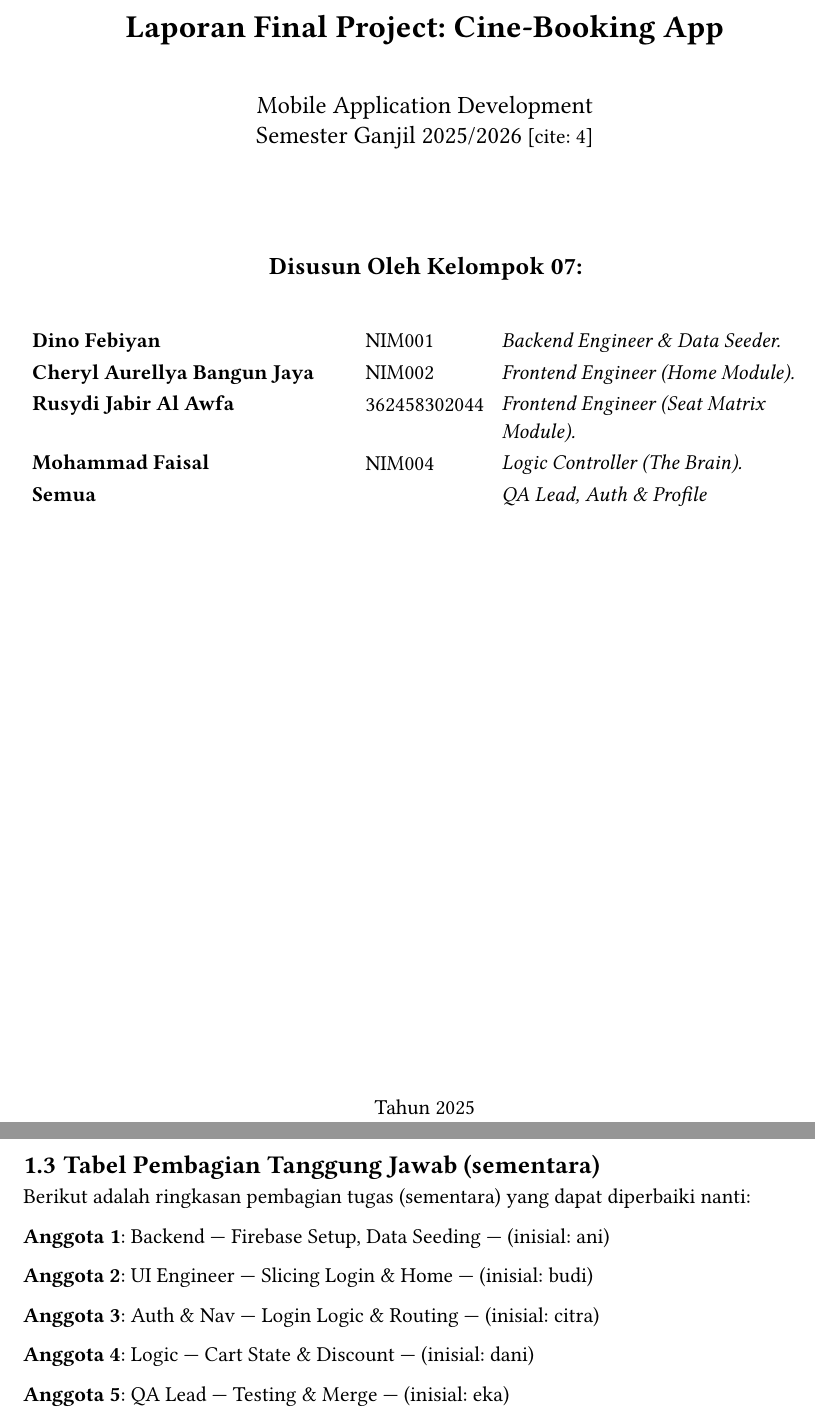
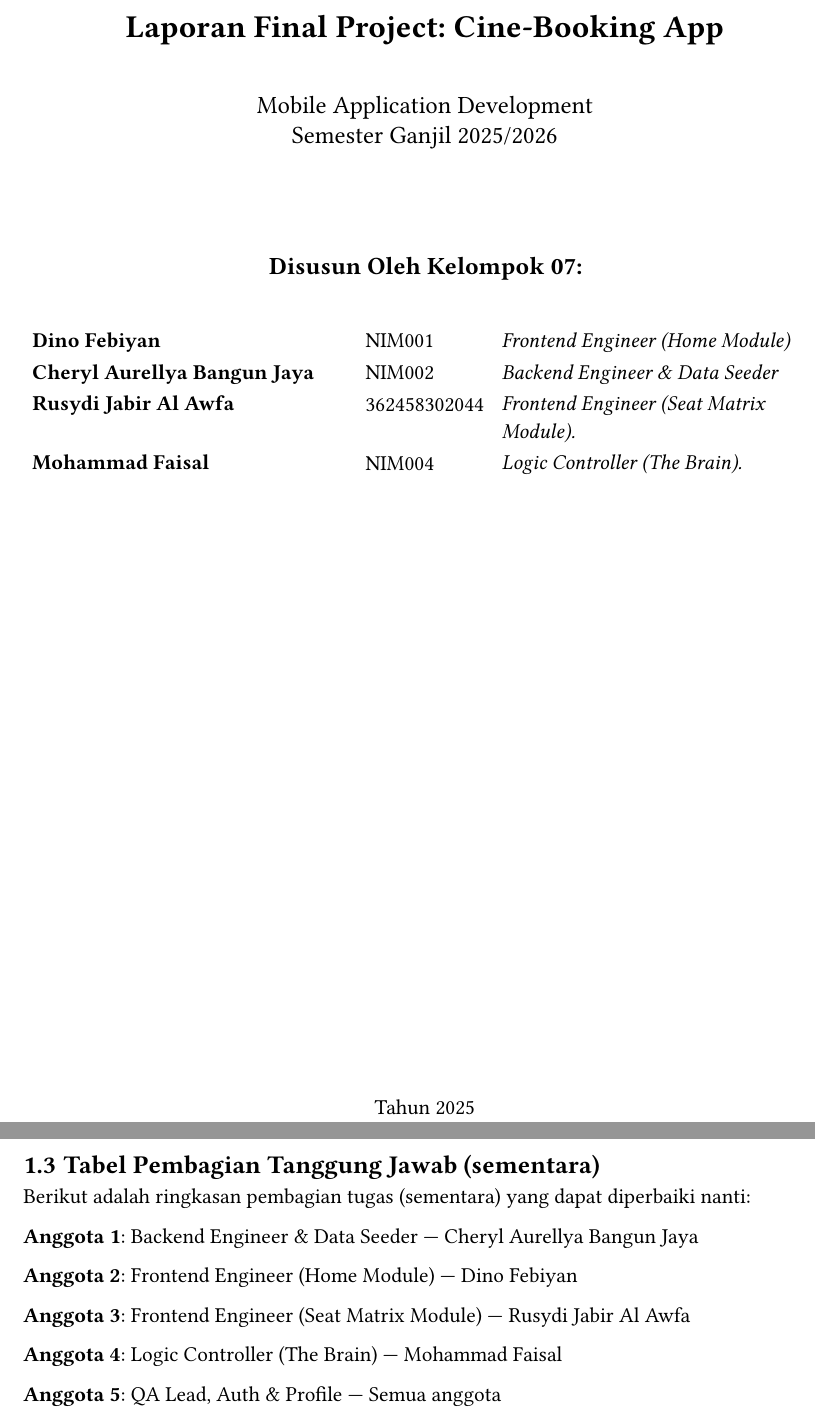
Before and after one commit to DinoFebiyan/laporanMobile-cinemaPro, a Typst document (main.typ, which reads chapters/bab1.typ, cover.typ): two parts of pages 1 and 2 of 8, joined at a grey line, cut so that both start at the same text. Compiled offline with Typst 0.15; a missing font is replaced by an installed copy or a similar font.

Commit message:
perbaikan beberapa kalimat

```diff
--- a/chapters/bab1.typ
+++ b/chapters/bab1.typ
@@ -10,14 +10,14 @@ Berikut adalah detail pembagian tugas sesuai instruksi ujian:
 
 Berikut adalah ringkasan pembagian tugas (sementara) yang dapat diperbaiki nanti:
 
-*Anggota 1*: Backend — Firebase Setup, Data Seeding — (inisial: ani)
+*Anggota 1*: Backend Engineer & Data Seeder — Cheryl Aurellya Bangun Jaya
 
-*Anggota 2*: UI Engineer — Slicing Login & Home — (inisial: budi)
+*Anggota 2*: Frontend Engineer (Home Module) — Dino Febiyan
 
-*Anggota 3*: Auth & Nav — Login Logic & Routing — (inisial: citra)
+*Anggota 3*: Frontend Engineer (Seat Matrix Module) — Rusydi Jabir Al Awfa
 
-*Anggota 4*: Logic — Cart State & Discount — (inisial: dani)
+*Anggota 4*: Logic Controller (The Brain) — Mohammad Faisal
 
-*Anggota 5*: QA Lead — Testing & Merge — (inisial: eka)
+*Anggota 5*: QA Lead, Auth & Profile — Semua anggota
 
 // TODO: restore as a proper `table(...)` once parsing issues are resolved
--- a/cover.typ
+++ b/cover.typ
@@ -17,7 +17,7 @@
     #v(1em)
     #text(size: 14pt)[Mobile Application Development]
     #linebreak()
-    #text(size: 14pt)[Semester #semester] [cite: 4]
+    #text(size: 14pt)[Semester #semester] // [cite: 4]
 
     #v(4em)
     #text(size: 14pt, weight: "bold")[Disusun Oleh Kelompok #team_number:]
--- a/main.typ
+++ b/main.typ
@@ -4,11 +4,11 @@
 
 // Data Kelompok (Sesuaikan dengan peran di soal)
 #let members_data = (
-  (name: "Dino Febiyan", nim: "NIM001", role: "Backend Engineer & Data Seeder."), // [cite: 23]
-  (name: "Cheryl Aurellya Bangun Jaya", nim: "NIM002", role: "Frontend Engineer (Home Module)."),       // [cite: 28]
+  (name: "Dino Febiyan", nim: "NIM001", role: "Frontend Engineer (Home Module)"), // [cite: 23]
+  (name: "Cheryl Aurellya Bangun Jaya", nim: "NIM002", role: "Backend Engineer & Data Seeder"),       // [cite: 28]
   (name: "Rusydi Jabir Al Awfa", nim: "362458302044", role: "Frontend Engineer (Seat Matrix Module)."), // [cite: 33]
   (name: "Mohammad Faisal", nim: "NIM004", role: "Logic Controller (The Brain)."), // [cite: 37]
-  (name: "Semua", nim: "", role: "QA Lead, Auth & Profile"),  // [cite: 42]
+ // (name: "Semua", nim: "", role: "QA Lead, Auth & Profile"),  // [cite: 42]
 )
 
 #show: doc => project(
```
